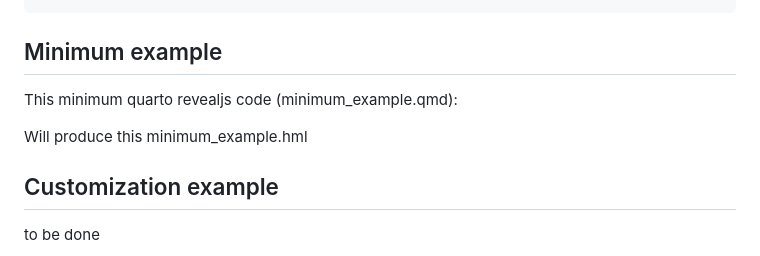
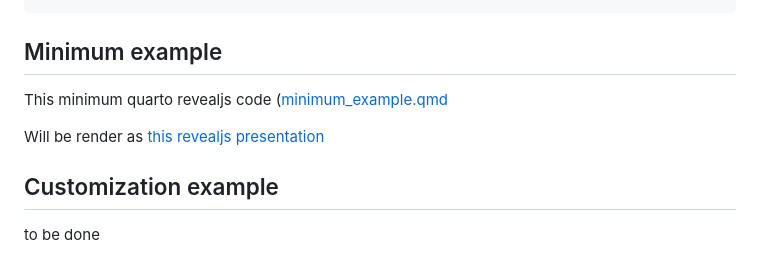
Before and after one commit to rodrigo-j-goncalves/further-reading, a Markdown page: README.md, the part around the change. GitHub-like rendering.

Commit message:
Update links in README for minimum example section
Fix links and formatting in README for clarity.

````diff
--- a/README.md
+++ b/README.md
@@ -63,9 +63,9 @@ further-reading:
 ```
 ## Minimum example
 
-This minimum quarto revealjs code (minimum_example.qmd):
+This minimum quarto revealjs code ([minimum_example.qmd](docs/minimum_example.qmd)
 
-Will produce this minimum_example.hml
+Will be render as [this revealjs presentation](docs/minimum_example.hml)
 
 ## Customization example
 
````
